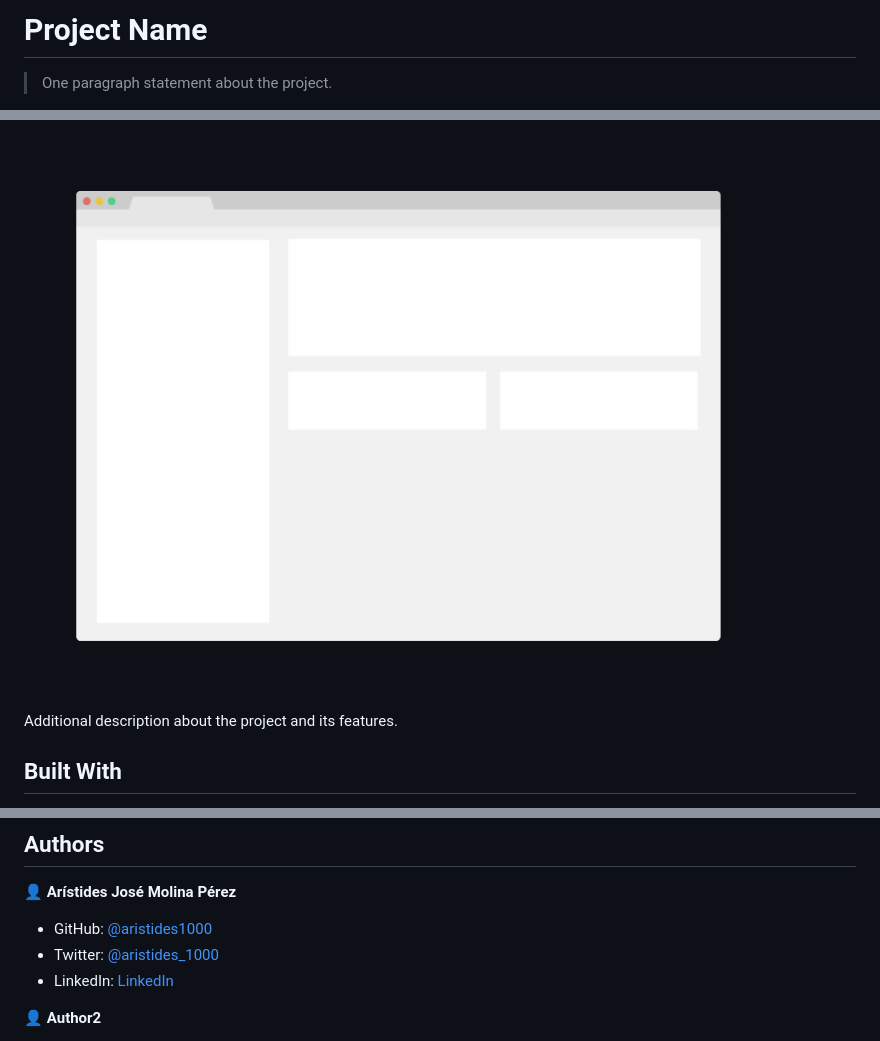
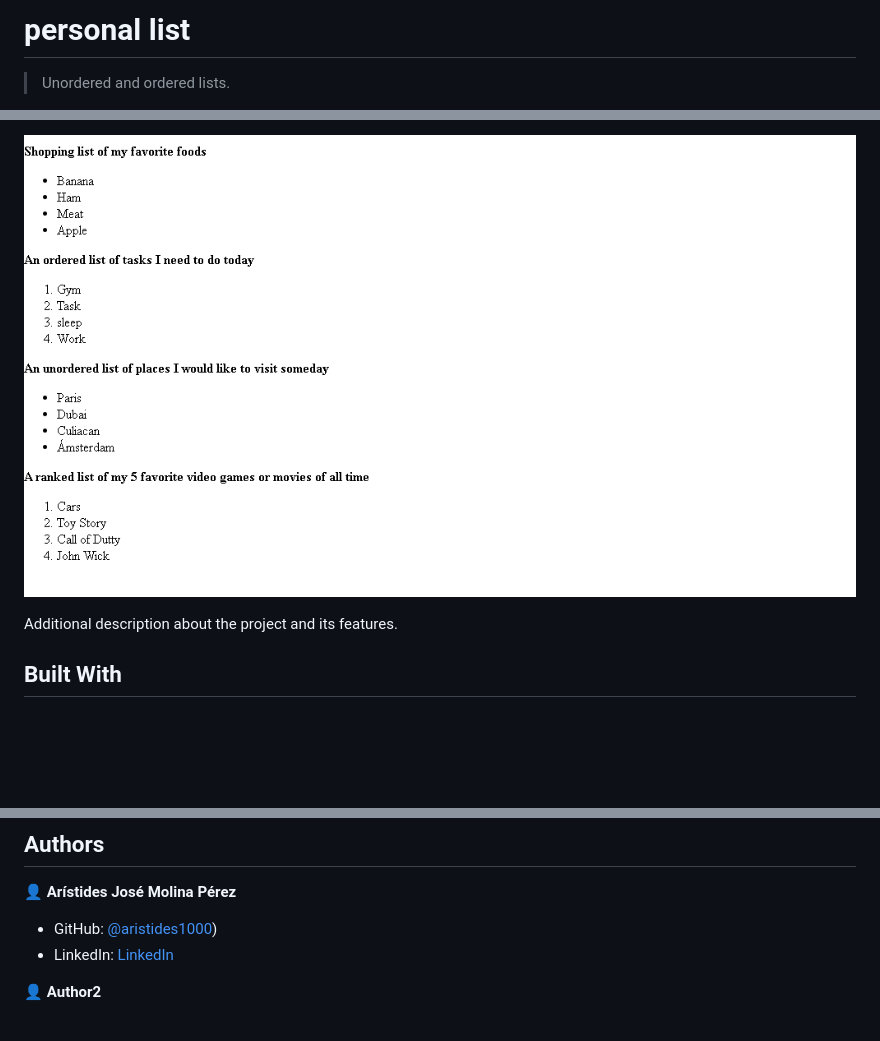
Before and after one commit to Elias111464/List, a Markdown page: README.md, 3 parts joined by grey strips. Drawn GitHub-style; pictures changed too: Screenshot_2.png (added), app_screenshot.png (deleted); blank space fills up the shorter version.

Commit message:
feat: finish task

```diff
--- a/README.md
+++ b/README.md
@@ -1,4 +1,4 @@
-# Project Name
+# personal list
 
-> One paragraph statement about the project.
+> Unordered and ordered lists.
 
@@ -6,5 +6,5 @@
 
-![screenshot](./app_screenshot.png)
+![screenshot](./Screenshot_2.png)
 
 Additional description about the project and its features.
 
@@ -41,8 +41,7 @@ To get a local copy up and running follow these simple example steps.
 
 👤 **Arístides José Molina Pérez**
 
-- GitHub: [@aristides1000](https://github.com/aristides1000)
-- Twitter: [@aristides_1000](https://twitter.com/aristides_1000)
+- GitHub: [@aristides1000]())
 - LinkedIn: [LinkedIn](https://www.linkedin.com/in/aristides-molina/)
 
 👤 **Author2**
```
Also changed, not shown: other parts of README.md (+1 -1 lines).
